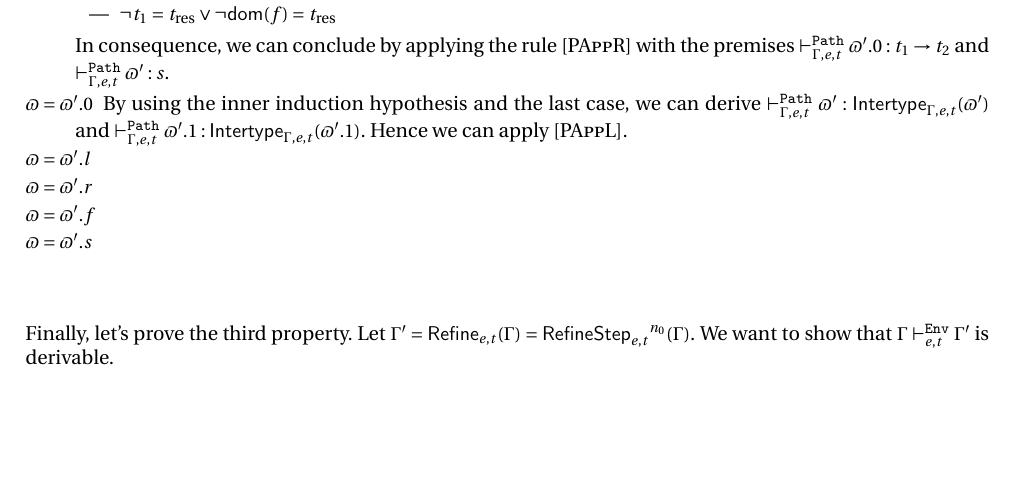
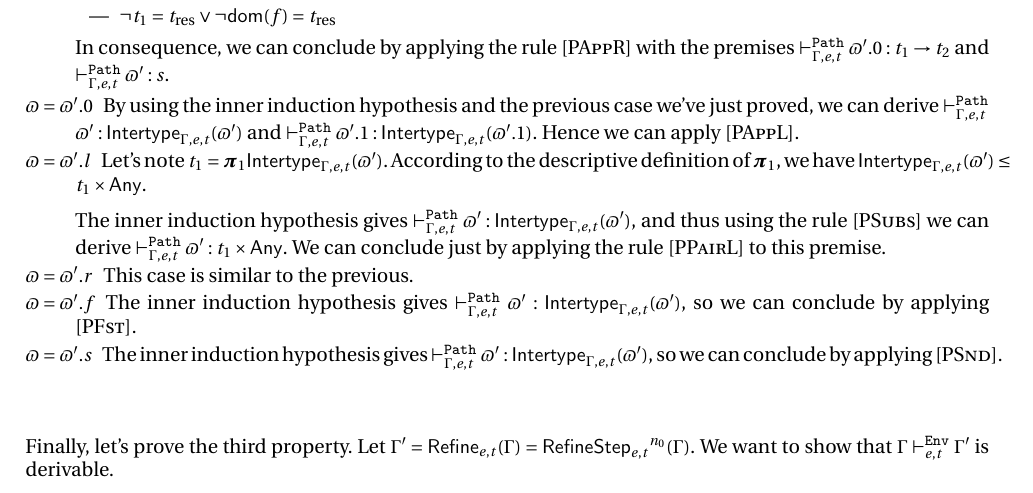
Before and after one commit to E-Sh4rk/TypeInference, a LaTeX document (algorithmic/soundness.tex): part of page 2 of 3, cut so that both start at the same text, the shorter picture padded with empty space. Compiled offline with pdfLaTeX.

Commit message:
finish soundness

```diff
--- a/algorithmic/soundness.tex
+++ b/algorithmic/soundness.tex
@@ -189,13 +189,19 @@
     In consequence, we can conclude by applying the rule \Rule{PAppR}
     with the premises $\pvdash \Gamma e t \varpi'.0 : \arrow {t_1} {t_2}$ and $\pvdash \Gamma e t \varpi' : s$.
 
-    \item[$\varpi=\varpi'.0$] By using the inner induction hypothesis and the last case, we can derive
+    \item[$\varpi=\varpi'.0$] By using the inner induction hypothesis and the previous case we've just proved, we can derive
     $\pvdash \Gamma e t \varpi' : \env {\Gamma,e,t} (\varpi')$ and $\pvdash \Gamma e t \varpi'.1 : \env {\Gamma,e,t} (\varpi'.1)$.
     Hence we can apply \Rule{PAppL}.
-    \item[$\varpi=\varpi'.l$]
-    \item[$\varpi=\varpi'.r$]
-    \item[$\varpi=\varpi'.f$]
-    \item[$\varpi=\varpi'.s$]
+    \item[$\varpi=\varpi'.l$] Let's note $t_1=\bpi_1 \env {\Gamma,e,t} (\varpi')$.
+    According to the descriptive definition of $\bpi_1$, we have $\env {\Gamma,e,t} (\varpi') \leq \pair {t_1} {\Any}$.
+
+    The inner induction hypothesis gives $\pvdash \Gamma e t \varpi' : \env {\Gamma,e,t} (\varpi')$, and thus using the rule \Rule{PSubs}
+    we can derive $\pvdash \Gamma e t \varpi' : \pair {t_1} \Any$. We can conclude just by applying the rule \Rule{PPairL} to this premise.
+    \item[$\varpi=\varpi'.r$] This case is similar to the previous.
+    \item[$\varpi=\varpi'.f$] The inner induction hypothesis gives $\pvdash \Gamma e t \varpi' : \env {\Gamma,e,t} (\varpi')$,
+    so we can conclude by applying \Rule{PFst}.
+    \item[$\varpi=\varpi'.s$] The inner induction hypothesis gives $\pvdash \Gamma e t \varpi' : \env {\Gamma,e,t} (\varpi')$,
+    so we can conclude by applying \Rule{PSnd}.
   \end{description}\ \\
 
   Finally, let's prove the third property.
```
